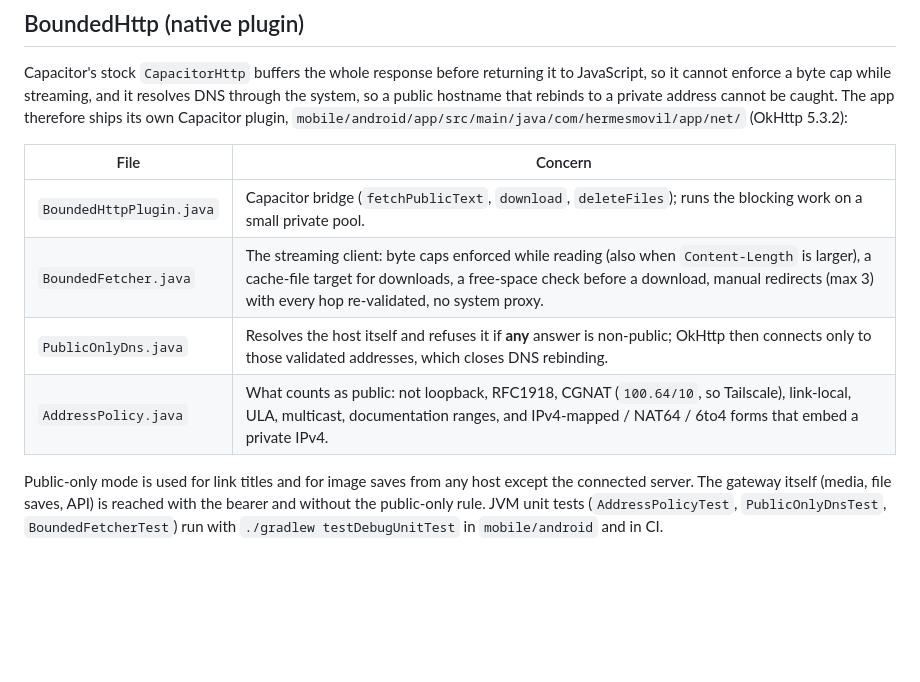
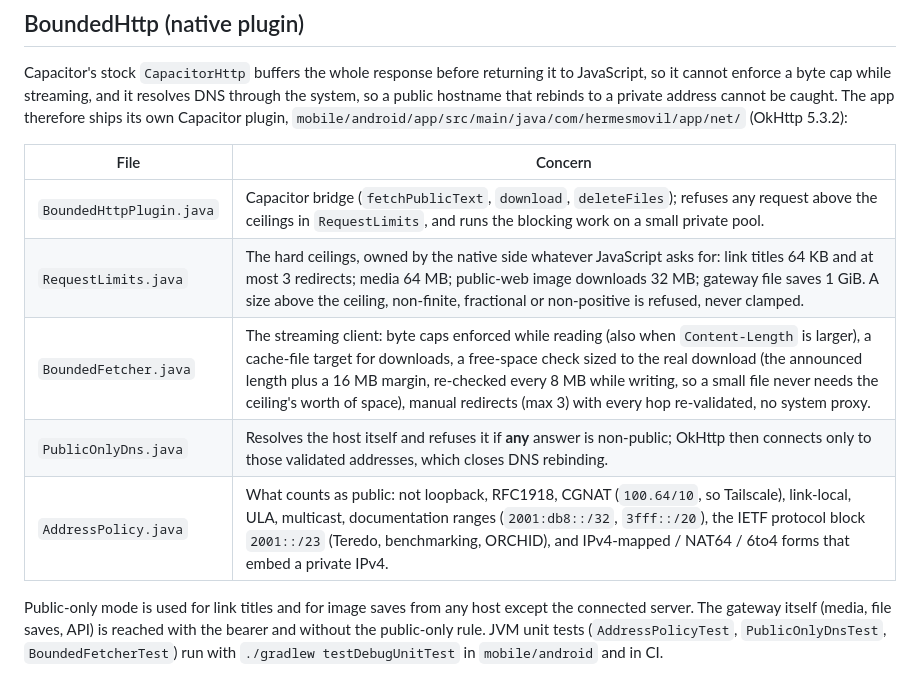
Before and after one commit to Monoperro0207/mono-hermes, a Markdown page: docs/how-it-works.md, the part around the change. Drawn GitHub-style; blank space fills up the shorter version.

```diff
--- a/docs/how-it-works.md
+++ b/docs/how-it-works.md
@@ -63,10 +63,11 @@ a private address cannot be caught. The app therefore ships its own Capacitor pl
 
 | File | Concern |
 |---|---|
-| `BoundedHttpPlugin.java` | Capacitor bridge (`fetchPublicText`, `download`, `deleteFiles`); runs the blocking work on a small private pool. |
-| `BoundedFetcher.java` | The streaming client: byte caps enforced while reading (also when `Content-Length` is larger), a cache-file target for downloads, a free-space check before a download, manual redirects (max 3) with every hop re-validated, no system proxy. |
+| `BoundedHttpPlugin.java` | Capacitor bridge (`fetchPublicText`, `download`, `deleteFiles`); refuses any request above the ceilings in `RequestLimits`, and runs the blocking work on a small private pool. |
+| `RequestLimits.java` | The hard ceilings, owned by the native side whatever JavaScript asks for: link titles 64 KB and at most 3 redirects; media 64 MB; public-web image downloads 32 MB; gateway file saves 1 GiB. A size above the ceiling, non-finite, fractional or non-positive is refused, never clamped. |
+| `BoundedFetcher.java` | The streaming client: byte caps enforced while reading (also when `Content-Length` is larger), a cache-file target for downloads, a free-space check sized to the real download (the announced length plus a 16 MB margin, re-checked every 8 MB while writing, so a small file never needs the ceiling's worth of space), manual redirects (max 3) with every hop re-validated, no system proxy. |
 | `PublicOnlyDns.java` | Resolves the host itself and refuses it if **any** answer is non-public; OkHttp then connects only to those validated addresses, which closes DNS rebinding. |
-| `AddressPolicy.java` | What counts as public: not loopback, RFC1918, CGNAT (`100.64/10`, so Tailscale), link-local, ULA, multicast, documentation ranges, and IPv4-mapped / NAT64 / 6to4 forms that embed a private IPv4. |
+| `AddressPolicy.java` | What counts as public: not loopback, RFC1918, CGNAT (`100.64/10`, so Tailscale), link-local, ULA, multicast, documentation ranges (`2001:db8::/32`, `3fff::/20`), the IETF protocol block `2001::/23` (Teredo, benchmarking, ORCHID), and IPv4-mapped / NAT64 / 6to4 forms that embed a private IPv4. |
 
 Public-only mode is used for link titles and for image saves from any host except the connected server. The
 gateway itself (media, file saves, API) is reached with the bearer and without the public-only rule. JVM unit
```
Also changed, not shown: CONTRIBUTING.md (+6 -1 lines), README.md (+4 -2 lines).
